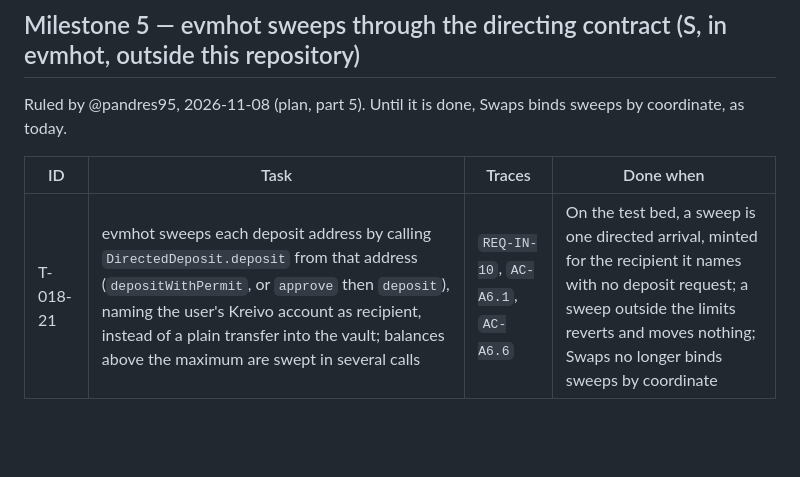
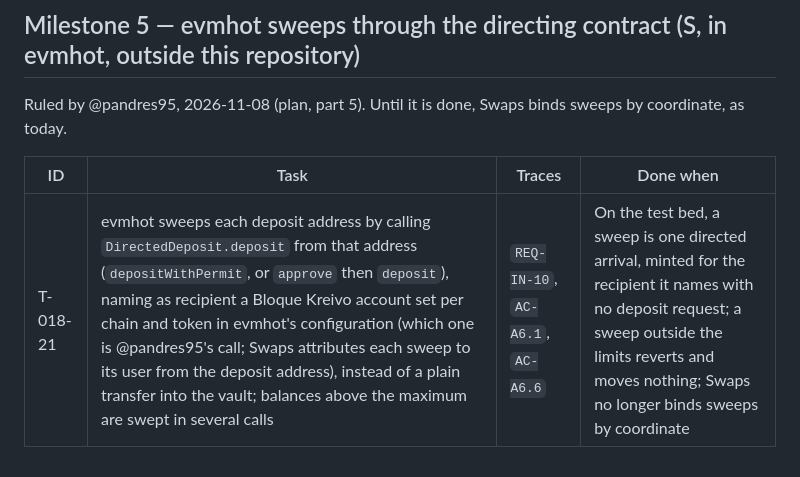
Before and after one commit to bloque-app/bezent, a Markdown page: features/F-018-directed-deposits/tasks.md, the part around the change. GitHub-like rendering; blank space fills up the shorter version.

```diff
--- a/features/F-018-directed-deposits/tasks.md
+++ b/features/F-018-directed-deposits/tasks.md
@@ -55,4 +55,4 @@ Ruled by @pandres95, 2026-11-08 (plan, part 5). Until it is done, Swaps binds sw
 
 | ID | Task | Traces | Done when |
 |---|---|---|---|
-| T-018-21 | evmhot sweeps each deposit address by calling `DirectedDeposit.deposit` from that address (`depositWithPermit`, or `approve` then `deposit`), naming the user's Kreivo account as recipient, instead of a plain transfer into the vault; balances above the maximum are swept in several calls | `REQ-IN-10`, `AC-A6.1`, `AC-A6.6` | On the test bed, a sweep is one directed arrival, minted for the recipient it names with no deposit request; a sweep outside the limits reverts and moves nothing; Swaps no longer binds sweeps by coordinate |
+| T-018-21 | evmhot sweeps each deposit address by calling `DirectedDeposit.deposit` from that address (`depositWithPermit`, or `approve` then `deposit`), naming as recipient a Bloque Kreivo account set per chain and token in evmhot's configuration (which one is @pandres95's call; Swaps attributes each sweep to its user from the deposit address), instead of a plain transfer into the vault; balances above the maximum are swept in several calls | `REQ-IN-10`, `AC-A6.1`, `AC-A6.6` | On the test bed, a sweep is one directed arrival, minted for the recipient it names with no deposit request; a sweep outside the limits reverts and moves nothing; Swaps no longer binds sweeps by coordinate |
```
Also changed, not shown: features/F-018-directed-deposits/plan.md (+3 -1 lines).
